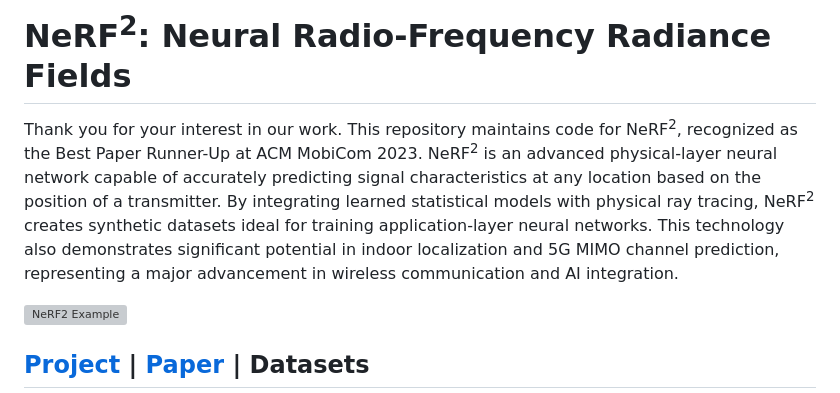
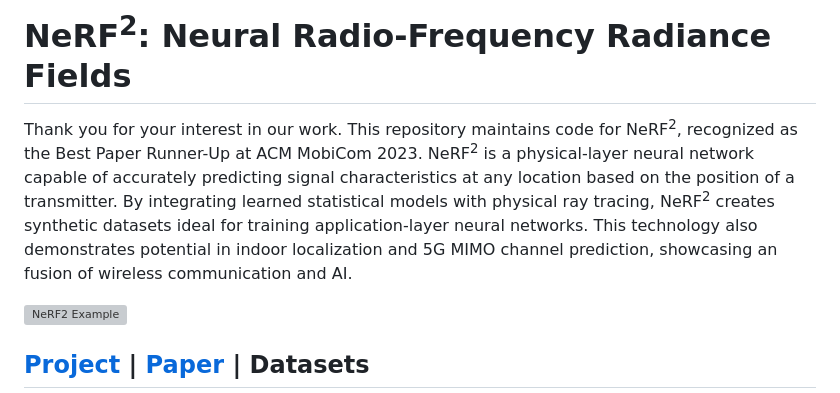
Before and after one commit to XPengZhao/NeRF2, a Markdown page: README.md, the part around the change. Drawn GitHub-style; grey boxes are pictures that could not be loaded.

```diff
--- a/README.md
+++ b/README.md
@@ -1,6 +1,6 @@
 # NeRF<sup>2</sup>: Neural Radio-Frequency Radiance Fields
 
-Thank you for your interest in our work. This repository maintains code for NeRF<sup>2</sup>, recognized as the Best Paper Runner-Up at ACM MobiCom 2023. NeRF<sup>2</sup> is an advanced physical-layer neural network capable of accurately predicting signal characteristics at any location based on the position of a transmitter. By integrating learned statistical models with physical ray tracing, NeRF<sup>2</sup> creates synthetic datasets ideal for training application-layer neural networks. This technology also demonstrates significant potential in indoor localization and 5G MIMO channel prediction, representing a major advancement in wireless communication and AI integration.
+Thank you for your interest in our work. This repository maintains code for NeRF<sup>2</sup>, recognized as the Best Paper Runner-Up at ACM MobiCom 2023. NeRF<sup>2</sup> is a physical-layer neural network capable of accurately predicting signal characteristics at any location based on the position of a transmitter. By integrating learned statistical models with physical ray tracing, NeRF<sup>2</sup> creates synthetic datasets ideal for training application-layer neural networks. This technology also demonstrates potential in indoor localization and 5G MIMO channel prediction, showcasing an fusion of wireless communication and AI.
 
 ![NeRF2 Example](https://github.com/XPengZhao/NeRF2/blob/gh-pages/static/images/spt-predict.jpg?raw=true)
 
```
